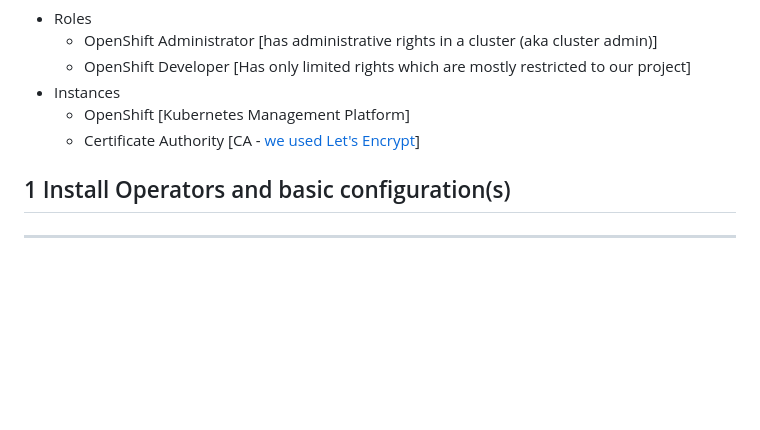
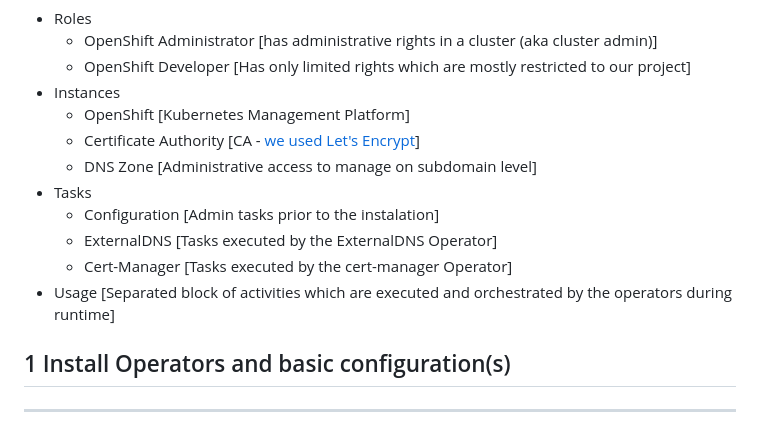
Before and after one commit to sa-mw-dach/winkelschleifer, a Markdown page: README.md, the part around the change. Drawn GitHub-style; blank space fills up the shorter version.

```diff
--- a/README.md
+++ b/README.md
@@ -143,6 +143,12 @@ This picture illustrates the flow of things in our Red Hat Openshift environment
 + Instances
   + OpenShift [Kubernetes Management Platform]
   + Certificate Authority [CA - [we used Let's Encrypt](https://en.wikipedia.org/wiki/Let's_Encrypt)]
+  + DNS Zone [Administrative access to manage on subdomain level]
++ Tasks
+  + Configuration [Admin tasks prior to the instalation]
+  + ExternalDNS [Tasks executed by the ExternalDNS Operator]
+  + Cert-Manager [Tasks executed by the cert-manager Operator]
++ Usage [Separated block of activities which are executed and orchestrated by the operators during runtime]
 
 
 ## 1 Install Operators and basic configuration(s)
```
Also changed, not shown: docs/opensourcerers.org/opensourcerers-post.md (+53 -8 lines), docs/opensourcerers.org/images/cert-manager.png (added), docs/opensourcerers.org/images/cert-utils-op.png (added), docs/opensourcerers.org/images/ext-dns-op.png (added), docs/opensourcerers.org/images/hl-architecture-change.png (added), docs/opensourcerers.org/images/hl-architecture.png (added), 1 other file.
